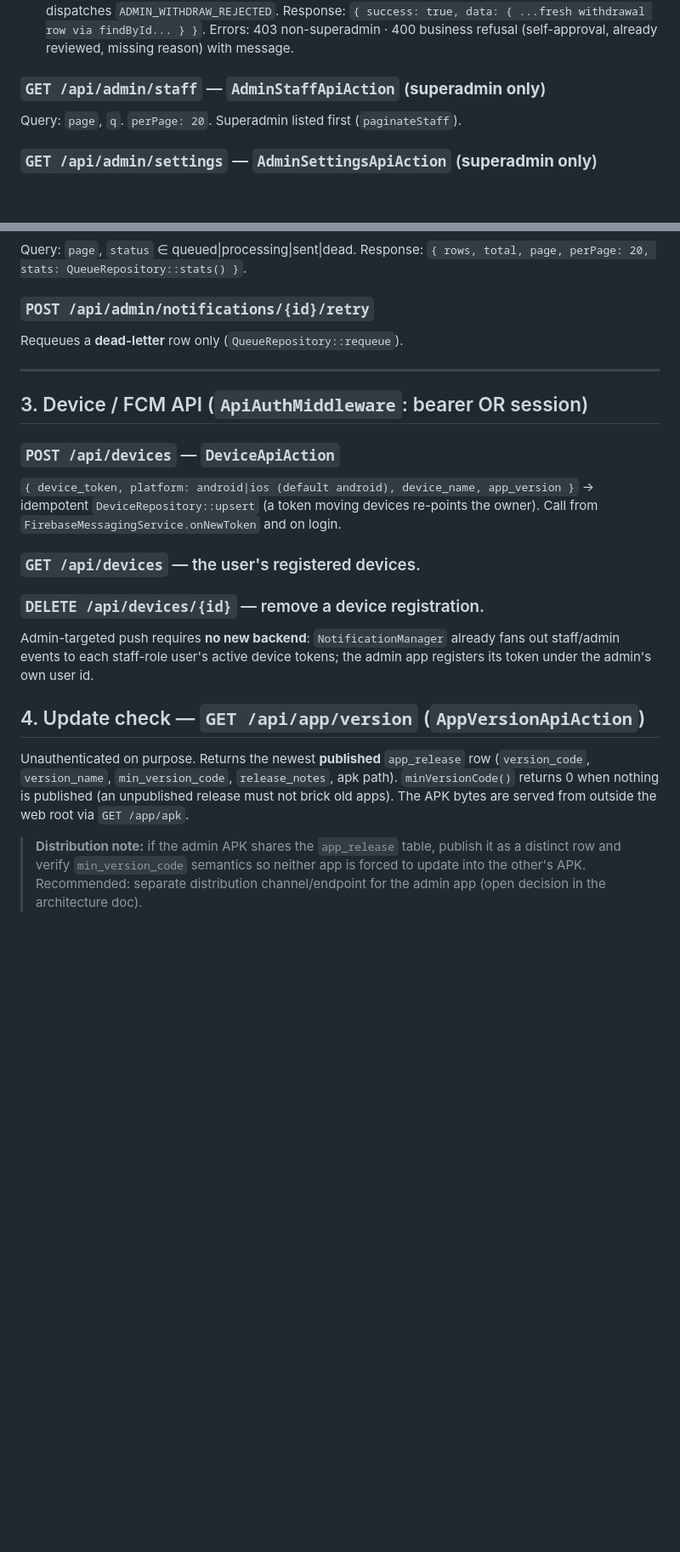
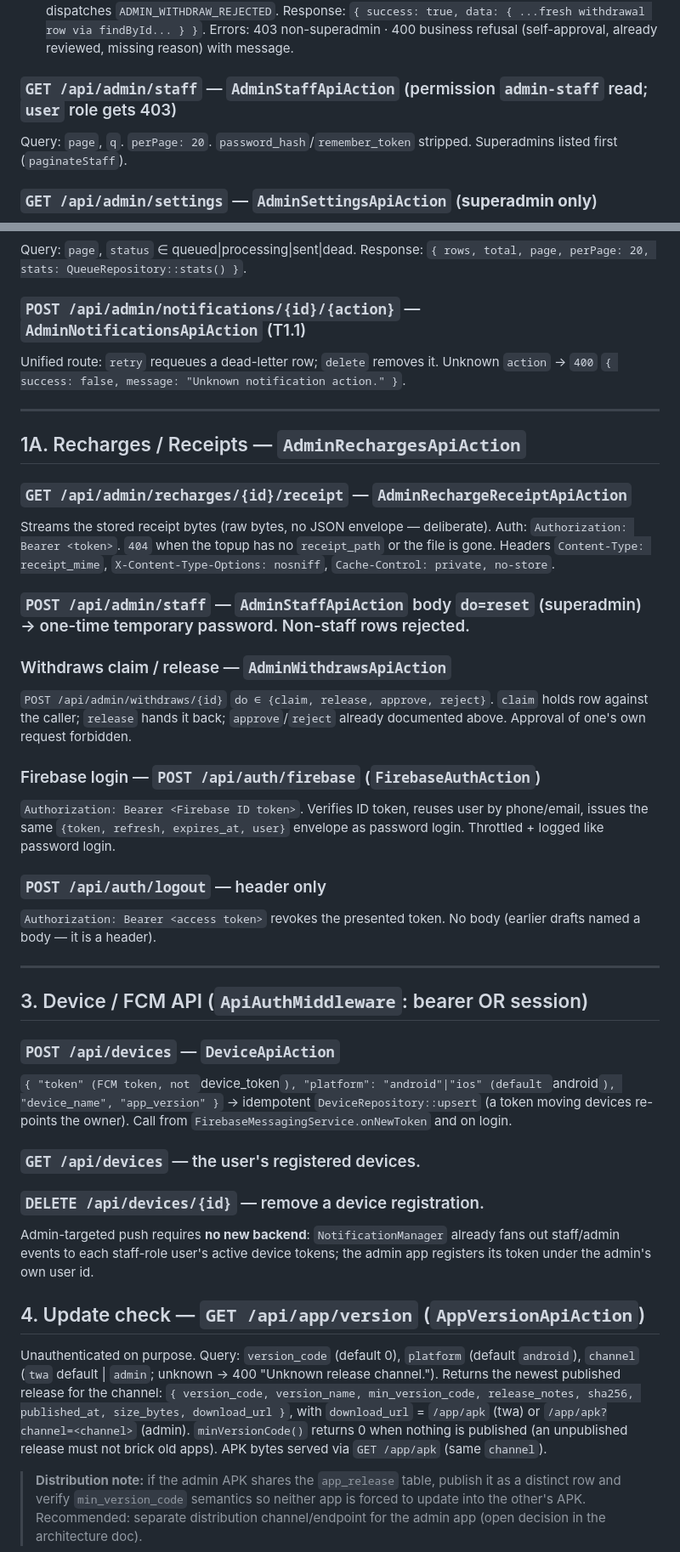
Before and after one commit to habibbrox2/alifonlineseba, a Markdown page: docs/ADMIN_ANDROID_API.md, 2 parts joined by grey strips. Shown at 85% size. Drawn GitHub-style; blank space fills up the shorter version.

Commit message:
docs(api): align ADMIN_ANDROID_API.md with the implemented contract

```diff
--- a/docs/ADMIN_ANDROID_API.md
+++ b/docs/ADMIN_ANDROID_API.md
@@ -111,8 +111,8 @@ Behavior (delegates to `src/Service/AdminWithdrawService.php`):
 Response: `{ success: true, data: { ...fresh withdrawal row via findById... } }`.
 Errors: 403 non-superadmin · 400 business refusal (self-approval, already reviewed, missing reason) with message.
 
-### `GET /api/admin/staff` — `AdminStaffApiAction` (**superadmin only**)
-Query: `page`, `q`. `perPage: 20`. Superadmin listed first (`paginateStaff`).
+### `GET /api/admin/staff` — `AdminStaffApiAction` (permission `admin-staff` read; `user` role gets 403)
+Query: `page`, `q`. `perPage: 20`. `password_hash`/`remember_token` stripped. Superadmins listed first (`paginateStaff`).
 
 ### `GET /api/admin/settings` — `AdminSettingsApiAction` (**superadmin only**)
 Returns `SettingsRepository::all()` — defaults merged with `site_setting` rows. Keys are whitelisted (`SettingsRepository::KEYS`) with types text|url|multiline|number|checkbox, e.g. `site_tagline`, `contact_email`, `topup_min_amount` (10), `topup_max_amount` (100000), `topup_receipt_required` (checkbox), `wallet_bkash/nagad/rocket`, `referral_enabled`, `referrer_bonus_amount`, `order_window_enabled/start/end`, `maintenance_enabled` (checkbox) + `maintenance_message`.
@@ -128,15 +128,33 @@ Query: `page`, `perPage` (≤25), `q` (searches action/description/ip_address).
 ### `GET /api/admin/notifications` — `AdminNotificationsApiAction`
 Query: `page`, `status` ∈ queued|processing|sent|dead. Response: `{ rows, total, page, perPage: 20, stats: QueueRepository::stats() }`.
 
-### `POST /api/admin/notifications/{id}/retry`
-Requeues a **dead-letter** row only (`QueueRepository::requeue`).
+### `POST /api/admin/notifications/{id}/{action}` — `AdminNotificationsApiAction` (T1.1)
+Unified route: `retry` requeues a dead-letter row; `delete` removes it. Unknown `action` → `400` `{ success: false, message: "Unknown notification action." }`.
+
+---
+
+## 1A. Recharges / Receipts — `AdminRechargesApiAction`
+
+### `GET /api/admin/recharges/{id}/receipt` — `AdminRechargeReceiptApiAction`
+Streams the stored receipt bytes (raw bytes, no JSON envelope — deliberate). Auth: `Authorization: Bearer <token>`. `404` when the topup has no `receipt_path` or the file is gone. Headers `Content-Type: receipt_mime`, `X-Content-Type-Options: nosniff`, `Cache-Control: private, no-store`.
+
+### `POST /api/admin/staff` — `AdminStaffApiAction` body `do=reset` (superadmin) → one-time temporary password. Non-staff rows rejected.
+
+### Withdraws claim / release — `AdminWithdrawsApiAction`
+`POST /api/admin/withdraws/{id}` `do ∈ {claim, release, approve, reject}`. `claim` holds row against the caller; `release` hands it back; `approve`/`reject` already documented above. Approval of one's own request forbidden.
+
+### Firebase login — `POST /api/auth/firebase` (`FirebaseAuthAction`)
+`Authorization: Bearer <Firebase ID token>`. Verifies ID token, reuses user by phone/email, issues the same `{token, refresh, expires_at, user}` envelope as password login. Throttled + logged like password login.
+
+### `POST /api/auth/logout` — header only
+`Authorization: Bearer <access token>` revokes the presented token. No body (earlier drafts named a body — it is a header).
 
 ---
 
 ## 3. Device / FCM API (`ApiAuthMiddleware`: bearer OR session)
 
 ### `POST /api/devices` — `DeviceApiAction`
-`{ device_token, platform: android|ios (default android), device_name, app_version }` → idempotent `DeviceRepository::upsert` (a token moving devices re-points the owner). Call from `FirebaseMessagingService.onNewToken` and on login.
+`{ "token" (FCM token, not `device_token`), "platform": "android"|"ios" (default `android`), "device_name", "app_version" }` → idempotent `DeviceRepository::upsert` (a token moving devices re-points the owner). Call from `FirebaseMessagingService.onNewToken` and on login.
 
 ### `GET /api/devices` — the user's registered devices.
 ### `DELETE /api/devices/{id}` — remove a device registration.
@@ -144,7 +162,8 @@ Requeues a **dead-letter** row only (`QueueRepository::requeue`).
 Admin-targeted push requires **no new backend**: `NotificationManager` already fans out staff/admin events to each staff-role user's active device tokens; the admin app registers its token under the admin's own user id.
 
 ## 4. Update check — `GET /api/app/version` (`AppVersionApiAction`)
-Unauthenticated on purpose. Returns the newest **published** `app_release` row (`version_code`, `version_name`, `min_version_code`, `release_notes`, apk path). `minVersionCode()` returns 0 when nothing is published (an unpublished release must not brick old apps). The APK bytes are served from outside the web root via `GET /app/apk`.
+Unauthenticated on purpose. Query: `version_code` (default 0), `platform` (default `android`), `channel` (`twa` default | `admin`; unknown → 400 "Unknown release channel.").
+Returns the newest published release for the channel: `{ version_code, version_name, min_version_code, release_notes, sha256, published_at, size_bytes, download_url }`, with `download_url` = `/app/apk` (twa) or `/app/apk?channel=<channel>` (admin). `minVersionCode()` returns 0 when nothing is published (an unpublished release must not brick old apps). APK bytes served via `GET /app/apk` (same `channel`).
 
 > **Distribution note:** if the admin APK shares the `app_release` table, publish it as a distinct row and verify `min_version_code` semantics so neither app is forced to update into the other's APK. Recommended: separate distribution channel/endpoint for the admin app (open decision in the architecture doc).
 
```
Also changed, not shown: other parts of docs/ADMIN_ANDROID_API.md (+6 -4 lines).
